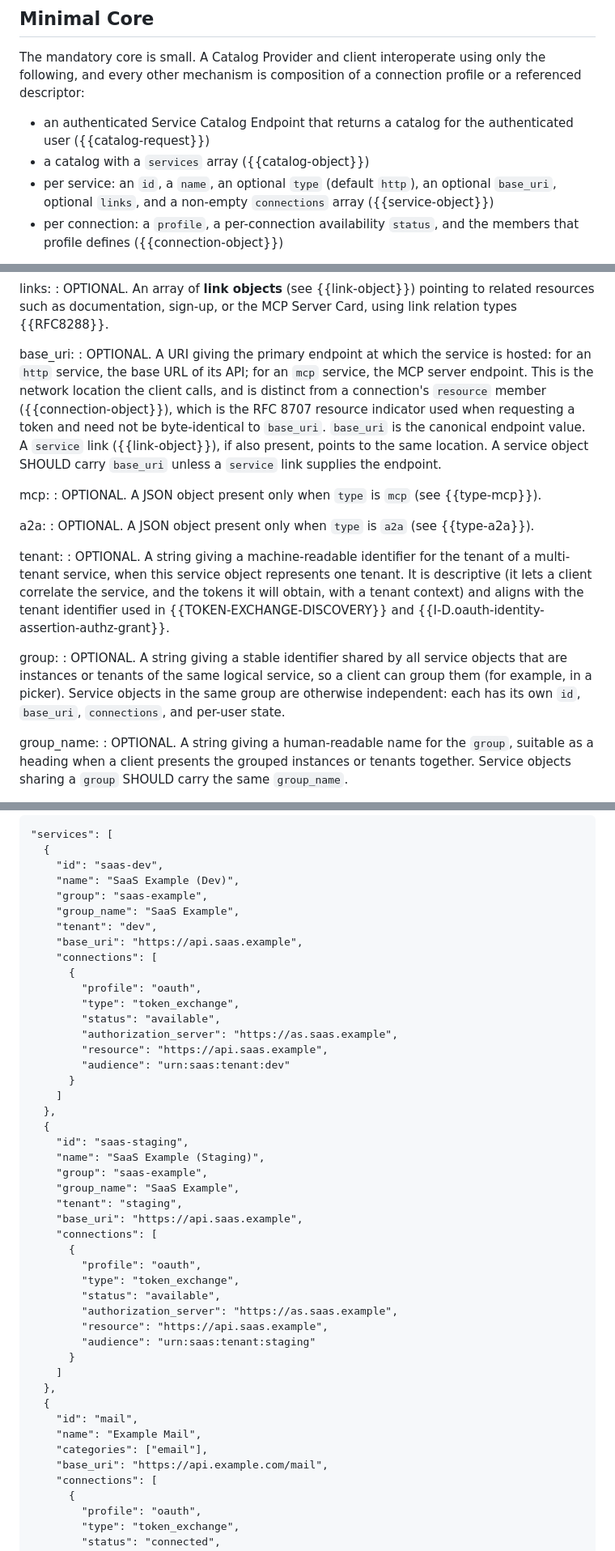
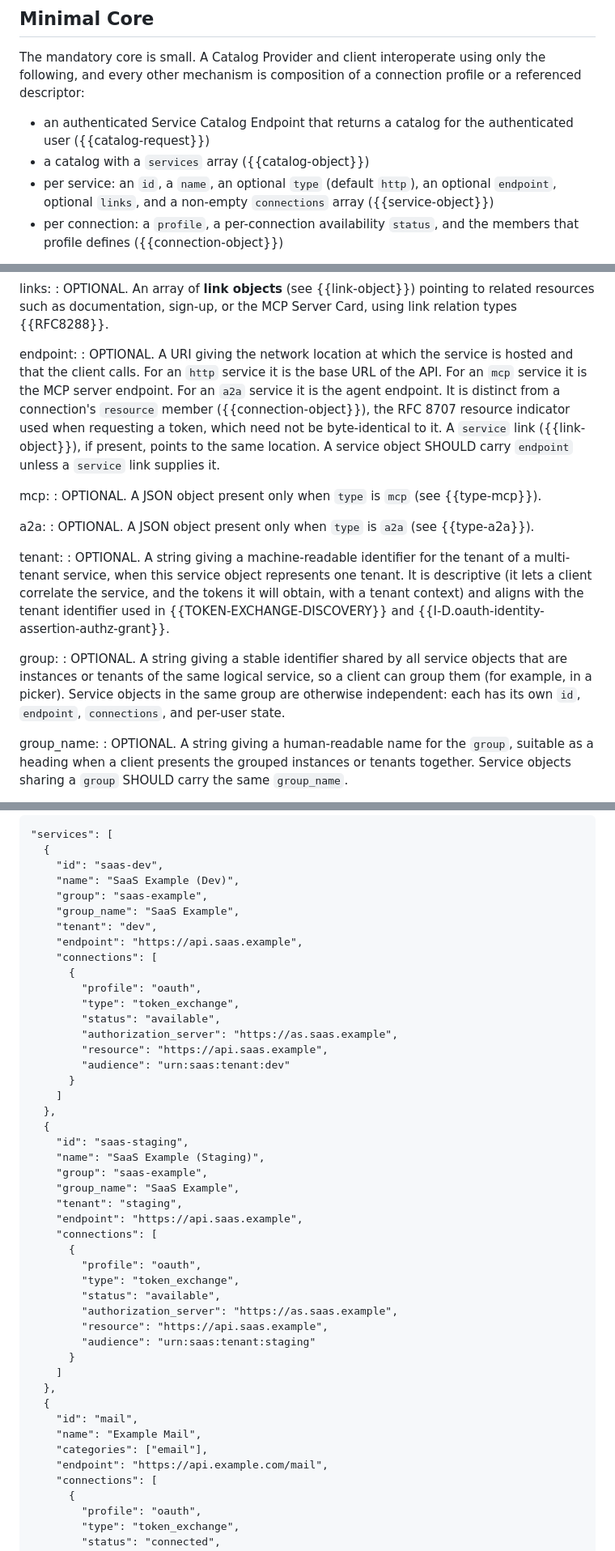
Before and after one commit to mcguinness/draft-mcguinness-service-catalog, a Markdown page: draft-mcguinness-svc-connectivity-disco.md, 3 parts joined by grey strips. Shown at 81% size. Drawn GitHub-style.

```diff
--- a/draft-mcguinness-svc-connectivity-disco.md
+++ b/draft-mcguinness-svc-connectivity-disco.md
@@ -163,7 +163,7 @@ The mandatory core is small. A Catalog Provider and client interoperate using on
 
 * an authenticated Service Catalog Endpoint that returns a catalog for the authenticated user ({{catalog-request}})
 * a catalog with a `services` array ({{catalog-object}})
-* per service: an `id`, a `name`, an optional `type` (default `http`), an optional `base_uri`, optional `links`, and a non-empty `connections` array ({{service-object}})
+* per service: an `id`, a `name`, an optional `type` (default `http`), an optional `endpoint`, optional `links`, and a non-empty `connections` array ({{service-object}})
 * per connection: a `profile`, a per-connection availability `status`, and the members that profile defines ({{connection-object}})
 
 A connection profile (such as `oauth`) supplies how a credential is acquired and presented. A referenced descriptor (an OpenAPI document, MCP Server Card, or A2A Agent Card) supplies the service's capabilities. The catalog composes these. It does not restate them.
@@ -455,8 +455,8 @@ tags:
 links:
 : OPTIONAL. An array of **link objects** (see {{link-object}}) pointing to related resources such as documentation, sign-up, or the MCP Server Card, using link relation types {{RFC8288}}.
 
-base_uri:
-: OPTIONAL. A URI giving the primary endpoint at which the service is hosted: for an `http` service, the base URL of its API; for an `mcp` service, the MCP server endpoint. This is the network location the client calls, and is distinct from a connection's `resource` member ({{connection-object}}), which is the RFC 8707 resource indicator used when requesting a token and need not be byte-identical to `base_uri`. `base_uri` is the canonical endpoint value. A `service` link ({{link-object}}), if also present, points to the same location. A service object SHOULD carry `base_uri` unless a `service` link supplies the endpoint.
+endpoint:
+: OPTIONAL. A URI giving the network location at which the service is hosted and that the client calls. For an `http` service it is the base URL of the API. For an `mcp` service it is the MCP server endpoint. For an `a2a` service it is the agent endpoint. It is distinct from a connection's `resource` member ({{connection-object}}), the RFC 8707 resource indicator used when requesting a token, which need not be byte-identical to it. A `service` link ({{link-object}}), if present, points to the same location. A service object SHOULD carry `endpoint` unless a `service` link supplies it.
 
 mcp:
 : OPTIONAL. A JSON object present only when `type` is `mcp` (see {{type-mcp}}).
@@ -468,7 +468,7 @@ tenant:
 : OPTIONAL. A string giving a machine-readable identifier for the tenant of a multi-tenant service, when this service object represents one tenant. It is descriptive (it lets a client correlate the service, and the tokens it will obtain, with a tenant context) and aligns with the tenant identifier used in {{TOKEN-EXCHANGE-DISCOVERY}} and {{I-D.oauth-identity-assertion-authz-grant}}.
 
 group:
-: OPTIONAL. A string giving a stable identifier shared by all service objects that are instances or tenants of the same logical service, so a client can group them (for example, in a picker). Service objects in the same group are otherwise independent: each has its own `id`, `base_uri`, `connections`, and per-user state.
+: OPTIONAL. A string giving a stable identifier shared by all service objects that are instances or tenants of the same logical service, so a client can group them (for example, in a picker). Service objects in the same group are otherwise independent: each has its own `id`, `endpoint`, `connections`, and per-user state.
 
 group_name:
 : OPTIONAL. A string giving a human-readable name for the `group`, suitable as a heading when a client presents the grouped instances or tenants together. Service objects sharing a `group` SHOULD carry the same `group_name`.
@@ -855,7 +855,7 @@ A logical service the user can reach as more than one instance or tenant is retu
         "group": "saas-example",
         "group_name": "SaaS Example",
         "tenant": "dev",
-        "base_uri": "https://api.saas.example",
+        "endpoint": "https://api.saas.example",
         "connections": [
           {
             "profile": "oauth",
@@ -873,7 +873,7 @@ A logical service the user can reach as more than one instance or tenant is retu
         "group": "saas-example",
         "group_name": "SaaS Example",
         "tenant": "staging",
-        "base_uri": "https://api.saas.example",
+        "endpoint": "https://api.saas.example",
         "connections": [
           {
             "profile": "oauth",
@@ -889,7 +889,7 @@ A logical service the user can reach as more than one instance or tenant is retu
         "id": "mail",
         "name": "Example Mail",
         "categories": ["email"],
-        "base_uri": "https://api.example.com/mail",
+        "endpoint": "https://api.example.com/mail",
         "connections": [
           {
             "profile": "oauth",
```
Also changed, not shown: other parts of draft-mcguinness-svc-connectivity-disco.md (+15 -14 lines).
